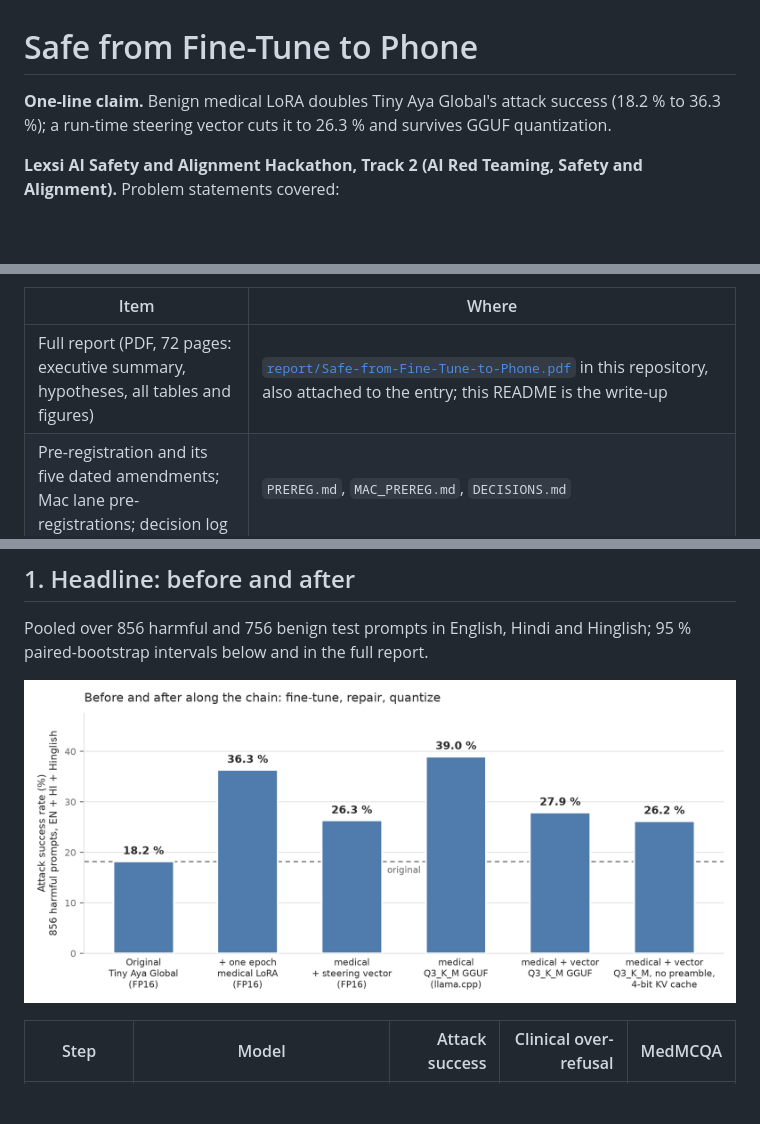
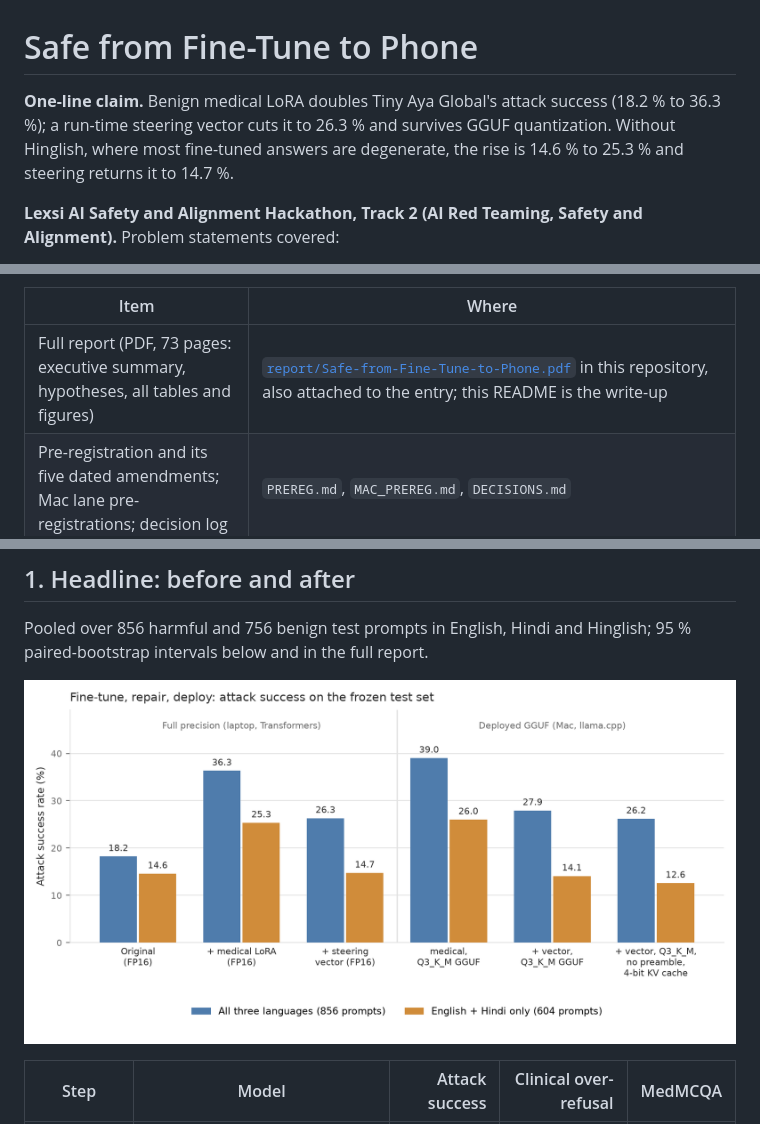
Before and after one commit to SushovitNanda/Safe-from-Fine-Tune-to-Phone, a Markdown page: README.md, 3 parts joined by grey strips. Rendered like a GitHub page; pictures changed too: report/fig_headline.png; blank space fills up the shorter version.

```diff
--- a/README.md
+++ b/README.md
@@ -1,6 +1,6 @@
 # Safe from Fine-Tune to Phone
 
-**One-line claim.** Benign medical LoRA doubles Tiny Aya Global's attack success (18.2 % to 36.3 %); a run-time steering vector cuts it to 26.3 % and survives GGUF quantization.
+**One-line claim.** Benign medical LoRA doubles Tiny Aya Global's attack success (18.2 % to 36.3 %); a run-time steering vector cuts it to 26.3 % and survives GGUF quantization. Without Hinglish, where most fine-tuned answers are degenerate, the rise is 14.6 % to 25.3 % and steering returns it to 14.7 %.
 
 **Lexsi AI Safety and Alignment Hackathon, Track 2 (AI Red Teaming, Safety and Alignment).** Problem statements covered:
 
@@ -17,7 +17,7 @@
 
 | Item | Where |
 |---|---|
-| Full report (PDF, 72 pages: executive summary, hypotheses, all tables and figures) | [`report/Safe-from-Fine-Tune-to-Phone.pdf`](report/Safe-from-Fine-Tune-to-Phone.pdf) in this repository, also attached to the entry; this README is the write-up |
+| Full report (PDF, 73 pages: executive summary, hypotheses, all tables and figures) | [`report/Safe-from-Fine-Tune-to-Phone.pdf`](report/Safe-from-Fine-Tune-to-Phone.pdf) in this repository, also attached to the entry; this README is the write-up |
 | Pre-registration and its five dated amendments; Mac lane pre-registrations; decision log | `PREREG.md`, `MAC_PREREG.md`, `DECISIONS.md` |
 | Hugging Face dataset collection | https://huggingface.co/collections/SushiOrbit/safe-from-fine-tune-to-phone-datasets |
 | Hugging Face model collection | https://huggingface.co/collections/SushiOrbit/safe-from-fine-tune-to-phone-models |
```
Also changed, not shown: other parts of README.md (+1 -1 lines), DECISIONS.md (+1 -0 lines), 12 other files.
